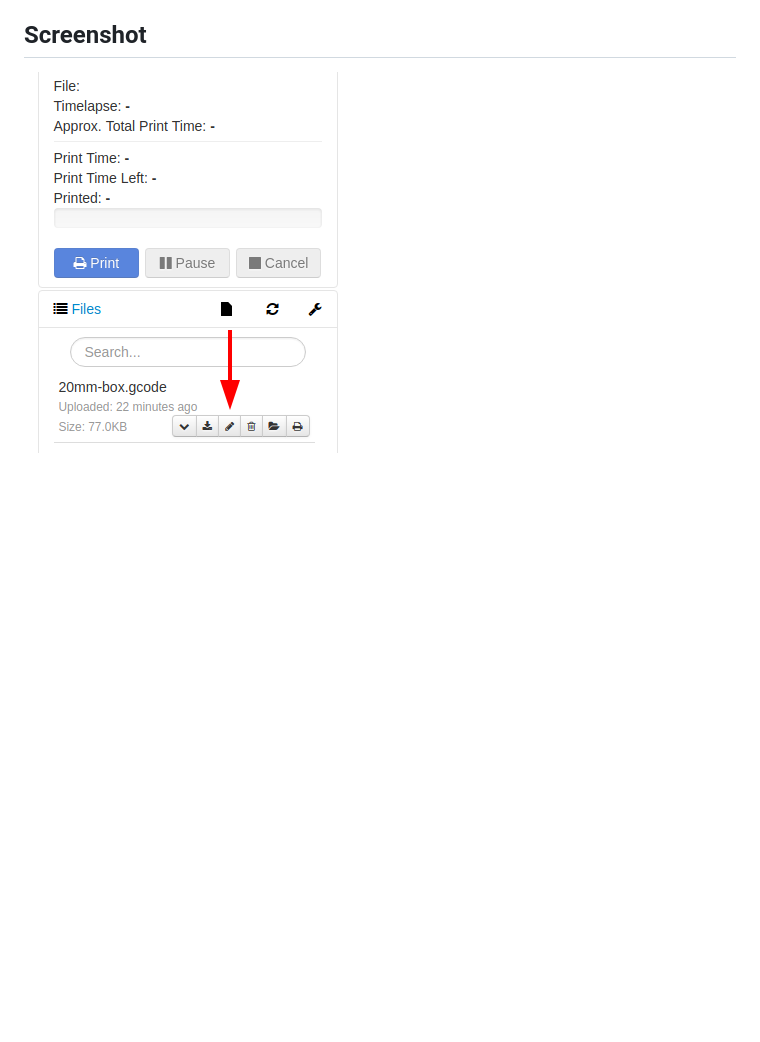
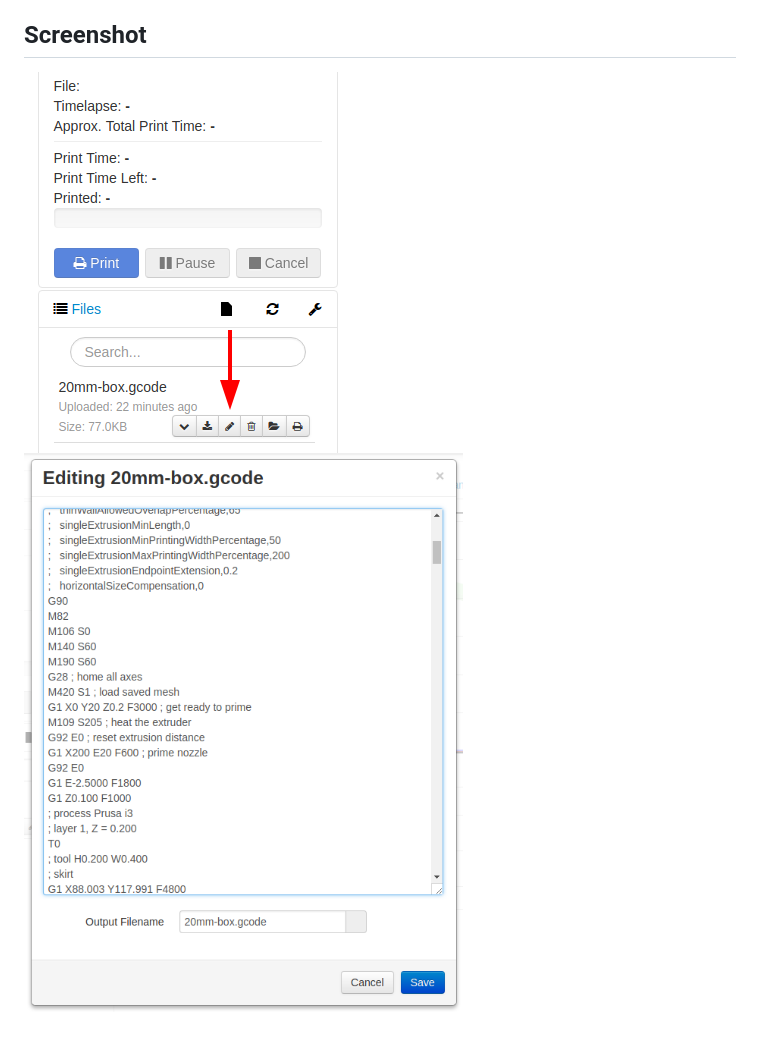
Before and after one commit to ieatacid/OctoPrint-GcodeEditor, a Markdown page: README.md, the part around the change. Drawn GitHub-style; pictures changed too: img/edit_gcode2.png (added); blank space fills up the shorter version.

```diff
--- a/README.md
+++ b/README.md
@@ -13,4 +13,5 @@ or manually using this URL:
 the plugin manager.
 
 ## Screenshot
-![Settings](img/edit_gcode.png?raw=true)
+![](img/edit_gcode.png?raw=true)
+![](img/edit_gcode2.png?raw=true)
```
